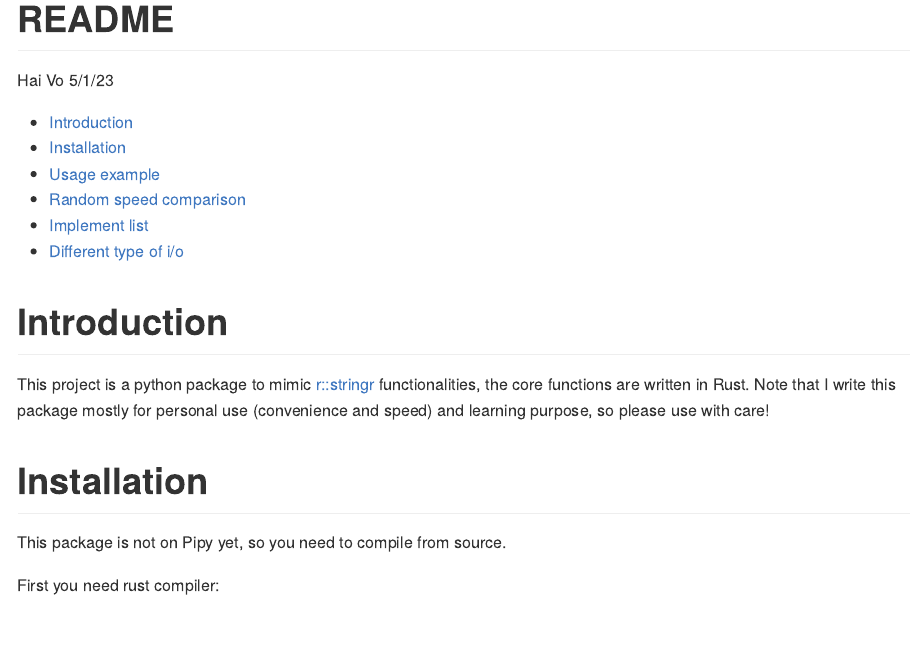
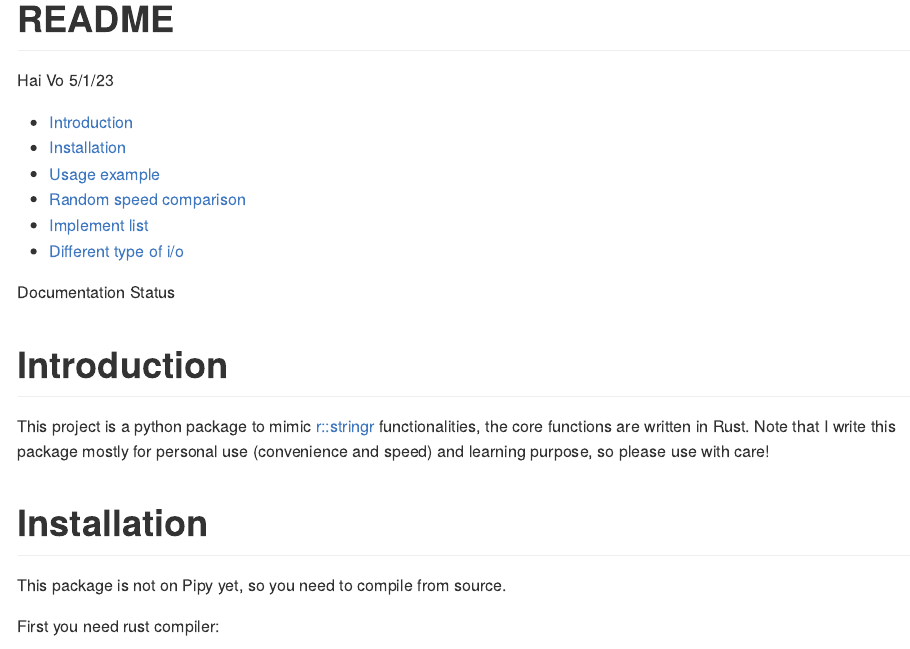
Before and after one commit to vohai611/stringpy, a Quarto document (README.qmd): the page in a window 1100 px wide, from its top. The pictures show the output file README.md that the author committed with the source, drawn offline in the style of GitHub; long lines of code are wrapped; badge pictures from the web are left out.

Commit message:
fix README

```diff
--- a/README.qmd
+++ b/README.qmd
@@ -19,11 +19,7 @@ format:
   #   toc-depth: 1
 ---
 
-
-<a href='https://stringpy.readthedocs.io/en/latest/?badge=latest'>
-    <img src='https://readthedocs.org/projects/stringpy/badge/?version=latest' alt='Documentation Status' />
-</a>
-
+[![Documentation Status](https://readthedocs.org/projects/stringpy/badge/?version=latest)](https://stringpy.readthedocs.io/en/latest/?badge=latest)
 [![](https://github.com/vohai611/stringpy/actions/workflows/CI.yml/badge.svg?branch=main)](https://github.com/vohai611/stringpy/actions/workflows/CI.yml)
 
 # Introduction
```
Also changed, not shown: README.md, 1 other file.
